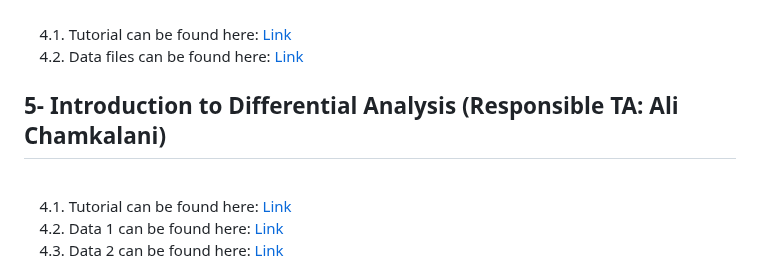
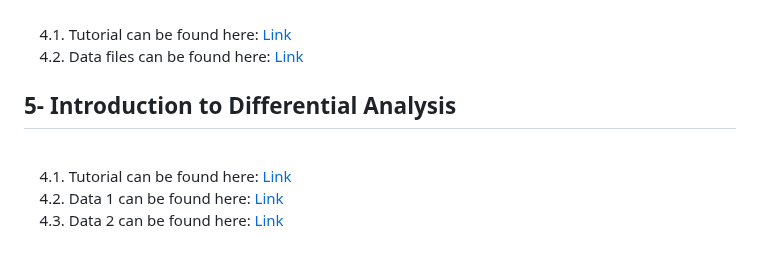
Before and after one commit to AIMLab-UBC/BMEG310, a Markdown page: README.md, the part around the change. GitHub-like rendering.

```diff
--- a/README.md
+++ b/README.md
@@ -63,7 +63,7 @@ This repository contains course material (lecture/labs, assignments, and project
 4.2. Data files can be found here: [Link](https://github.com/AIMLab-UBC/BMEG310-2023/blob/main/Mutation%20Analysis/data_mutation_lab.txt)
 
 
-## 5- Introduction to Differential Analysis (Responsible TA: Ali Chamkalani)
+## 5- Introduction to Differential Analysis
 
 <br /> &nbsp;&nbsp;&nbsp;
 4.1. Tutorial can be found here: [Link](https://htmlpreview.github.io/?https://github.com/AIMLab-UBC/BMEG310/blob/main/Diff%20expression/DE.html)
```
